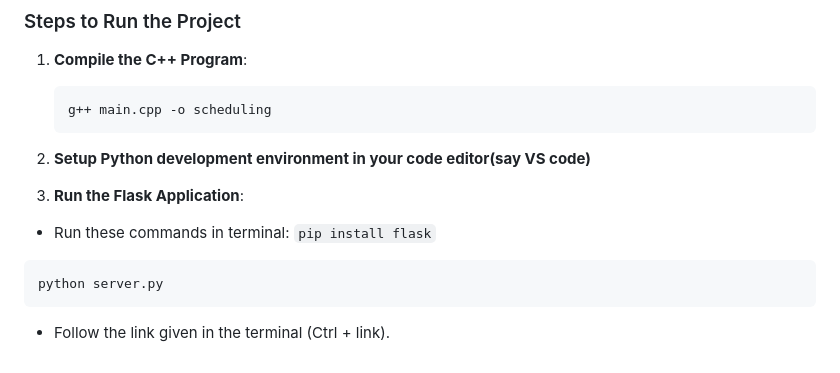
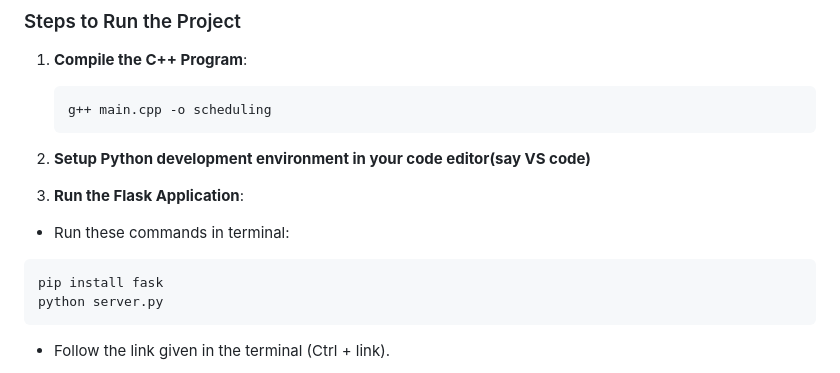
Before and after one commit to Unstopable-satyam/CPU-Scheduler, a Markdown page: README.md, the part around the change. Drawn GitHub-style.

````diff
--- a/README.md
+++ b/README.md
@@ -85,8 +85,8 @@ This JavaScript file handles user interactions on the frontend and sends the sch
 
 3. **Run the Flask Application**:
   - Run these commands in terminal:
-   ``pip install flask``
    ```bash
+   pip install fask
    python server.py
    ```
   - Follow the link given in the terminal (Ctrl + link).
````
